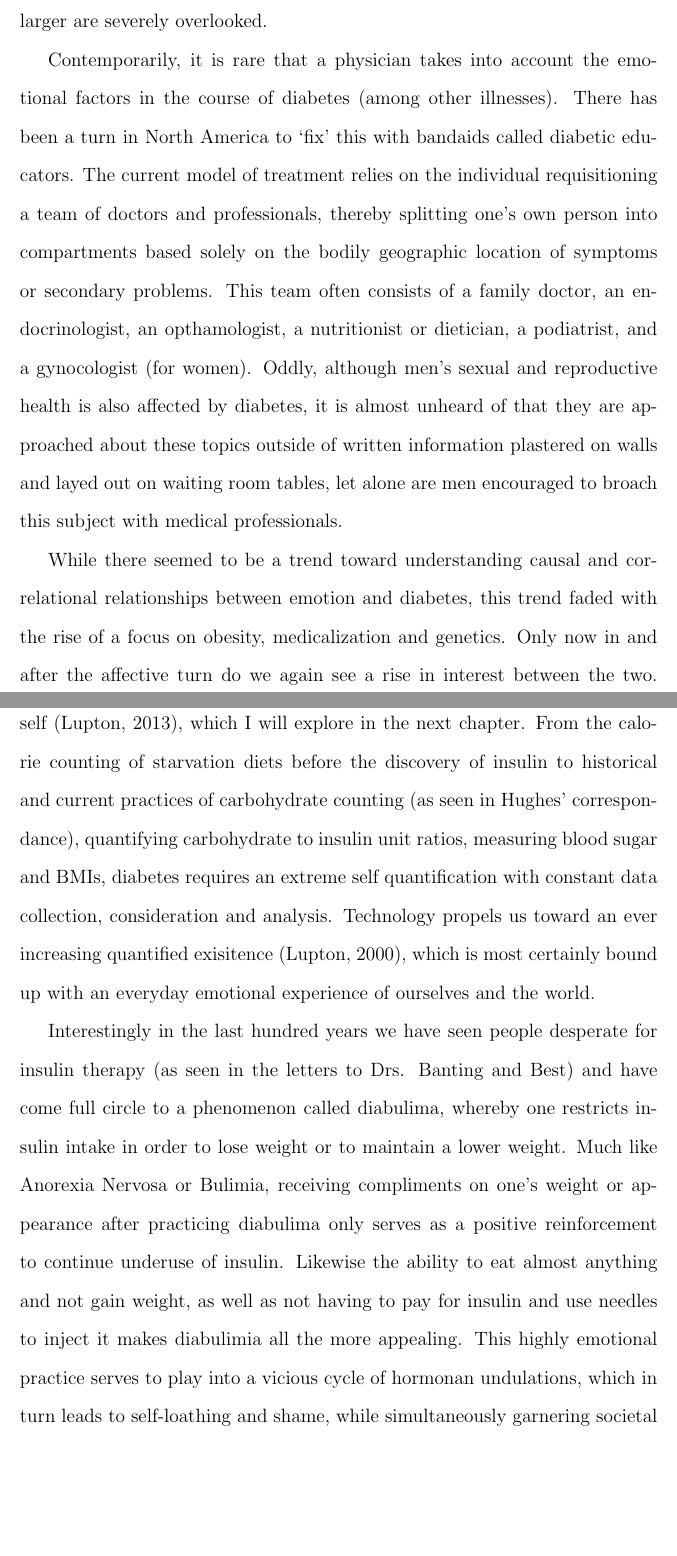
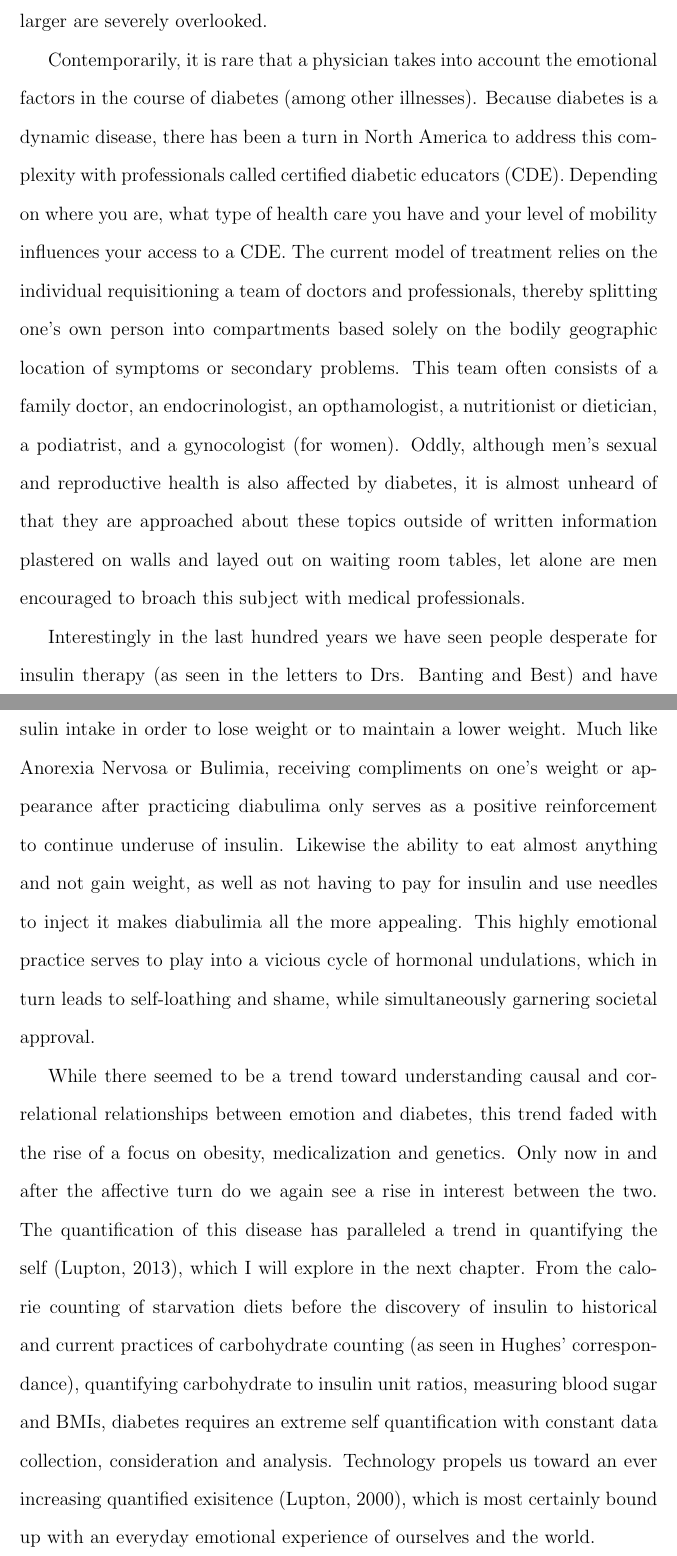
Before and after one commit to gentryhanks/HGDE, a LaTeX document (main.tex): two parts of pages 17 and 18 of 37, joined at a grey line, cut so that both start at the same text, the shorter picture padded with empty space. Compiled offline with pdfLaTeX.

Commit message:
edited discussion of CDEs and Diabulimia

```diff
--- a/main.tex
+++ b/main.tex
@@ -136,11 +136,13 @@ This split is furthered through a carving up of geopgraphical dilineations of th
 The current focus on heredity and obesity in the discourse surrounding diabetes hasn't always had the lime light. Emotion was once very much considered as part of the etiology of diabetes. As \citet{daniels_role_1948} proposed,
 ``In seriously considering emotional conflict in the etiology, it is not necessary to discard facts relating either to heredity or obesity, as both appear of great clinical importance and must be included in any calculation'' (p. 289). While we acknowledge that food is a major factor in diabetes, we neglect the emotional and cultural connections to food as agents of belonging and identity. Historically the prime way of treating diabetes invovled a restricted diet, which in conjunction with polyuria, lead to dangerously low body weights. Throughout the history of diabetes research body size has certainly taken up its fair share of ink, paper and computer screens, but is in most instances deployed to reify the notion that obesity is the main culprit of Type 2 diabetes and that people with Type 1 diabetes should be or are typically thin (add archival letter from dr to Banting about his female T1D patient struggling with weight gain). The many cases of people with Type 2 being thin and cases of people with T1D as larger are severely overlooked.
 
-Contemporarily, it is rare that a physician takes into account the emotional factors in the course of diabetes (among other illnesses). There has been a turn in North America to `fix' this with bandaids called diabetic educators. The current model of treatment relies on the individual requisitioning a team of doctors and professionals, thereby splitting one's own person into compartments based solely on the bodily geographic location of symptoms or secondary problems. This team often consists of a family doctor, an endocrinologist, an opthamologist, a nutritionist or dietician, a podiatrist, and a gynocologist (for women). Oddly, although men's sexual and reproductive health is also affected by diabetes, it is almost unheard of that they are approached about these topics outside of written information plastered on walls and layed out on waiting room tables, let alone are men encouraged to broach this subject with medical professionals.
+Contemporarily, it is rare that a physician takes into account the emotional factors in the course of diabetes (among other illnesses). Because diabetes is a dynamic disease, there has been a turn in North America to address this complexity with professionals called certified diabetic educators (CDE). Depending on where you are, what type of health care you have and your level of mobility influences your access to a CDE. The current model of treatment relies on the individual requisitioning a team of doctors and professionals, thereby splitting one's own person into compartments based solely on the bodily geographic location of symptoms or secondary problems. This team often consists of a family doctor, an endocrinologist, an opthamologist, a nutritionist or dietician, a podiatrist, and a gynocologist (for women). Oddly, although men's sexual and reproductive health is also affected by diabetes, it is almost unheard of that they are approached about these topics outside of written information plastered on walls and layed out on waiting room tables, let alone are men encouraged to broach this subject with medical professionals.
+
+Interestingly in the last hundred years we have seen people desperate for insulin therapy (as seen in the letters to Drs. Banting and Best) and have come full circle to a phenomenon called diabulima, whereby one restricts insulin intake in order to lose weight or to maintain a lower weight. Much like Anorexia Nervosa or Bulimia, receiving compliments on one's weight or appearance after practicing diabulima only serves as a positive reinforcement to continue underuse of insulin. Likewise the ability to eat almost anything and not gain weight, as well as not having to pay for insulin and use needles to inject it makes diabulimia all the more appealing. This highly emotional practice serves to play into a vicious cycle of hormonal undulations, which in turn leads to self-loathing and shame, while simultaneously garnering societal approval.
 
 While there seemed to be a trend toward understanding causal and correlational relationships between emotion and diabetes, this trend faded with the rise of a focus on obesity, medicalization and genetics. Only now in and after the affective turn do we again see a rise in interest between the two. The quantification of this disease has paralleled a trend in quantifying the self \citep{lupton_critical_2013}, which I will explore in the next chapter. From the calorie counting of starvation diets before the discovery of insulin to historical and current practices of carbohydrate counting (as seen in Hughes' correspondance), quantifying carbohydrate to insulin unit ratios, measuring blood sugar and BMIs, diabetes requires an extreme self quantification with constant data collection, consideration and analysis. Technology propels us toward an ever increasing quantified exisitence \citep{lupton_technology_2000}, which is most certainly bound up with an everyday emotional experience of ourselves and the world.
 
-Interestingly in the last hundred years we have seen people desperate for insulin therapy (as seen in the letters to Drs. Banting and Best) and have come full circle to a phenomenon called diabulima, whereby one restricts insulin intake in order to lose weight or to maintain a lower weight. Much like Anorexia Nervosa or Bulimia, receiving compliments on one's weight or appearance after practicing diabulima only serves as a positive reinforcement to continue underuse of insulin. Likewise the ability to eat almost anything and not gain weight, as well as not having to pay for insulin and use needles to inject it makes diabulimia all the more appealing. This highly emotional practice serves to play into a vicious cycle of hormonan undulations, which in turn leads to self-loathing and shame, while simultaneously garnering societal approval.
+
 
 
 
```
Also changed, not shown: main.pdf, 2 other files.
